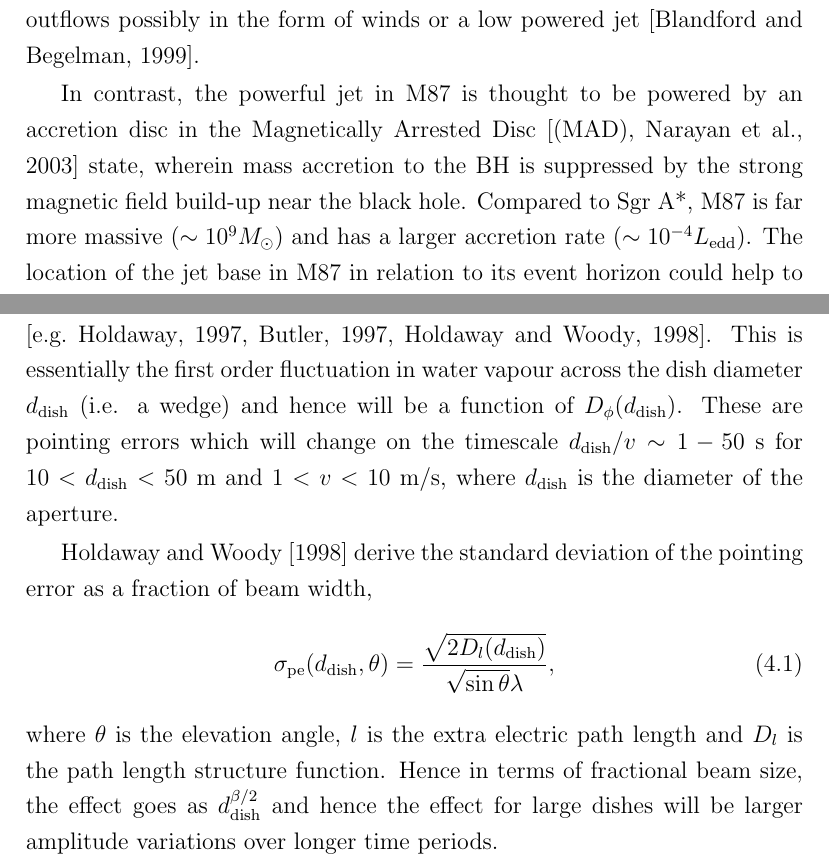
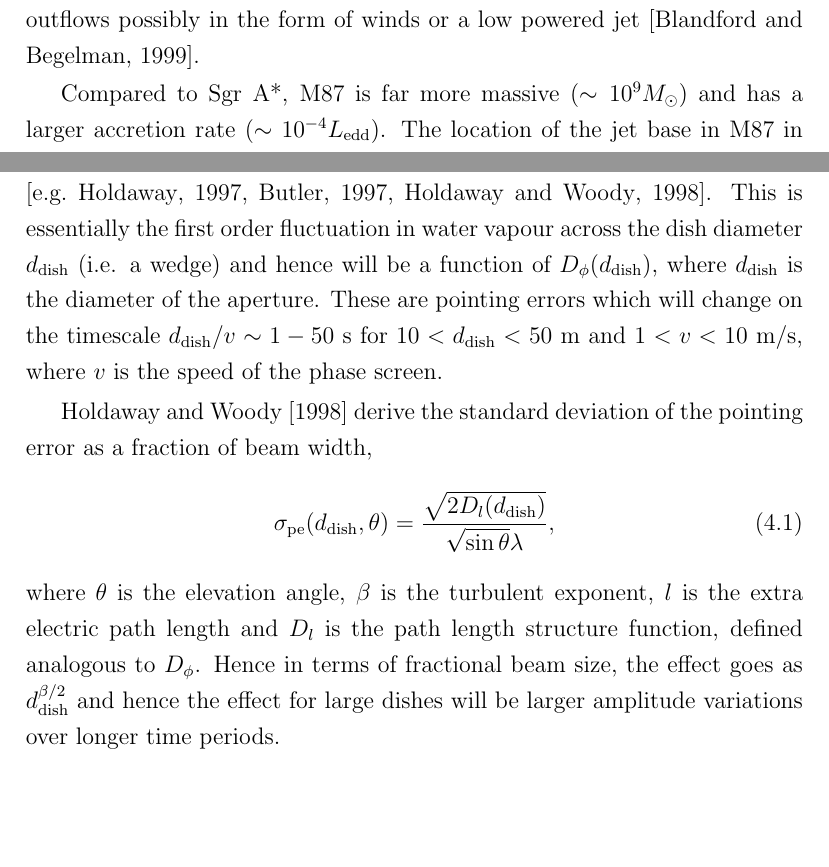
Before and after one commit to TariqBlecher/Msc-thesis, a LaTeX thesis (Main.tex, which reads Introduction.tex, Results.tex): two parts of pages 17 and 87 of 121 before the commit and two parts of pages 17 and 87 of 120 after it, joined at a grey line, cut so that both start at the same text, the shorter picture padded with empty space. Compiled offline with pdfLaTeX.

Commit message:
automated commit

```diff
--- a/Introduction.tex
+++ b/Introduction.tex
@@ -48,9 +48,9 @@ We will now briefly discuss two variants of accretion processes, which have phys
 Radiatively Inefficient Accretion Flow \citep[(RIAF),][]{Narayan_1995,Yuan_2003} models offer a popular explanation for the observed ultra-low luminosity $\sim 10^{-8} L_{\rm edd}$ and accretion rate of Sgr~A*. The accretion rate is $\le 10^{-4}$ of the mean rate required to grow its mass within the Hubble time, despite the comparatively large amount of gas available for accretion within the Bondi radius \citep{Goddi_2016}. In the RIAF model the electron and proton temperatures decouple due to the low density of the gas. Most of the gravitational energy is converted into the viscous thermal energy of protons which radiate inefficiently compared to electrons. The protons are then either advected into the SMBH \citep{Narayan_1998} or ejected via outflows possibly in the form of winds or a low powered jet \citep{Blandford_1999}.
 
 
-%MAD - M87
-In contrast, the powerful jet in M87 is thought to be powered by an accretion disc in the Magnetically Arrested Disc \citep[(MAD),][]{Narayan_2003} state, wherein mass accretion to the BH is suppressed by the strong magnetic field build-up near the black hole. Compared to Sgr~A*, M87 is far more massive ($\sim 10^9 M_\odot$) and has a larger accretion rate ($\sim 10^{-4} L_{\rm edd}$). The location of the jet base in M87 in relation to its event horizon could help to constrain whether jet powered by the BH as opposed to the accretion disc.
-
+%M87
+Compared to Sgr~A*, M87 is far more massive ($\sim 10^9 M_\odot$) and has a larger accretion rate ($\sim 10^{-4} L_{\rm edd}$). The location of the jet base in M87 in relation to its event horizon could help to constrain whether jet powered by the BH as opposed to the accretion disc.
+%In contrast, the powerful jet in M87 is thought to be powered by an accretion disc in the Magnetically Arrested Disc \citep[(MAD),][]{Narayan_2003} state, wherein mass accretion to the BH is suppressed by the strong magnetic field build-up near the black hole.
 
 %difficulties with grmhd sims and the need for observations
 Hence theoretical and computational approaches are beginning to understand these processes, however the range of physical scales needed to be simulated, as well as uncertainties in the micro-physics, make a theoretical approach difficult. Whether or not these processes are scale invariant, as suggested by the `fundamental plane of black hole activity' \citep{Merloni_2003}, remains to be determined and horizon scale observations are still needed to robustly compare models. Observations which can constrain the configuration of magnetic fields in the inner accretion/jet launch region are essential, and have already made an impact \citep{Johnson_2015b}.
--- a/Results.tex
+++ b/Results.tex
@@ -149,33 +149,19 @@ For this simulation we use three different pointing error models, as introduced
 
 
 
-
-%\subsubsection{Performance?}
-%Performance/speed
-
-
-
-%\section{Fringe-fitting test}
-%leave until done
-%First we fringe fit and image a stationary point source and compare to the result in Fig.~\ref{fig:trop_images}.
-% In an upcoming paper, we perform a systematic exploration of the turbulent tropospheric effects on the accuracy of fringe-fitting algorithms/strategies, through use of an automated calibration procedure and including the added complexity of a time-variable source.
-
-
 \section{Future work and other applications}\label{sec:improv}
 
 \subsubsection{Anomalous pointing error}
-There is another class of antenna pointing error which we did not include in our simulation, but which should be folded in through a combination of the tropospheric and antenna pointing modules. This effect is called `anomalous refraction' and is due to the time-variable phase-gradient across the aperture \citep[e.g.][]{Holdaway_1997,Butler_1997,Holdaway_1998}. This is essentially the first order fluctuation in water vapour across the dish diameter $d_{\rm dish}$ (i.e. a wedge) and hence will be a function of $D_{\phi}(d_{\rm dish})$. These are pointing errors which will change on the timescale $d_{\rm dish}/v \sim 1-50$~s for $10<d_{\rm dish}<50$~m and $1<v<10$~m/s, where $d_{\rm dish}$ is the diameter of the aperture.
+There is another class of antenna pointing error which we did not include in our simulation, but which should be folded in through a combination of the tropospheric and antenna pointing modules. This effect is called `anomalous refraction' and is due to the time-variable phase-gradient across the aperture \citep[e.g.][]{Holdaway_1997,Butler_1997,Holdaway_1998}. This is essentially the first order fluctuation in water vapour across the dish diameter $d_{\rm dish}$ (i.e. a wedge) and hence will be a function of $D_{\phi}(d_{\rm dish})$, where $d_{\rm dish}$ is the diameter of the aperture. These are pointing errors which will change on the timescale $d_{\rm dish}/v \sim 1-50$~s for $10<d_{\rm dish}<50$~m and $1<v<10$~m/s, where $v$ is the speed of the phase screen.
 
 \citet{Holdaway_1998} derive the standard deviation of the pointing error as a fraction of beam width,
 \begin{equation}
  \sigma_{\rm pe}(d_{\rm dish},\theta) = \frac{\sqrt{2 D_l(d_{\rm dish})}}{\sqrt{\sin\theta}\lambda},
 \end{equation}
-where $\theta$ is the elevation angle, $l$ is the extra electric path length and $D_l$ is the path length structure function. Hence in terms of fractional beam size, the effect goes as $d_{\rm dish}^{\beta/2}$ and hence the effect for large dishes will be larger amplitude variations over longer time periods.
+where $\theta$ is the elevation angle, $\beta$ is the turbulent exponent, $l$ is the extra electric path length and $D_l$ is the path length structure function, defined analogous to $D_\phi$. Hence in terms of fractional beam size, the effect goes as $d_{\rm dish}^{\beta/2}$ and hence the effect for large dishes will be larger amplitude variations over longer time periods.
 
 
-Estimates of $\sigma_{\rm pe}$ shown in \citet{Holdaway_1998} range between $0.48-3.68$-arcsec, where the lower bound was calculated for an 8m dish, observing at zenith with relatively stable atmosphere and the upper bound was calculated for a 15m dish observing at $10^\circ$ with a relatively unstable atmosphere.
-
-Apertures which are fitted with water vapour radiometers are able to track the PWV distribution across the primary beam \citep{Lamb_1998}. However, most of the EHT stations are currently not fitted with radiometers and hence this effect could prove challenging to calibrate.
+Estimates of $\sigma_{\rm pe}$ shown in \citet{Holdaway_1998} range between $0.48-3.68$-arcsec, where the lower bound was calculated for an 8m dish, observing at zenith with relatively stable atmosphere and the upper bound was calculated for a 15m dish observing at $10^\circ$ with a relatively unstable atmosphere. Apertures which are fitted with water vapour radiometers are able to track the PWV distribution across the primary beam \citep{Lamb_1998}. However, most of the EHT stations are currently not fitted with radiometers and hence this effect could prove challenging to calibrate.
 
 \subsubsection{Testing calibration, imaging and parameter estimation}
 
```
Also changed, not shown: Introduction.tex (2 more changed lines), Results.tex (5 more changed lines), 3 other files.
